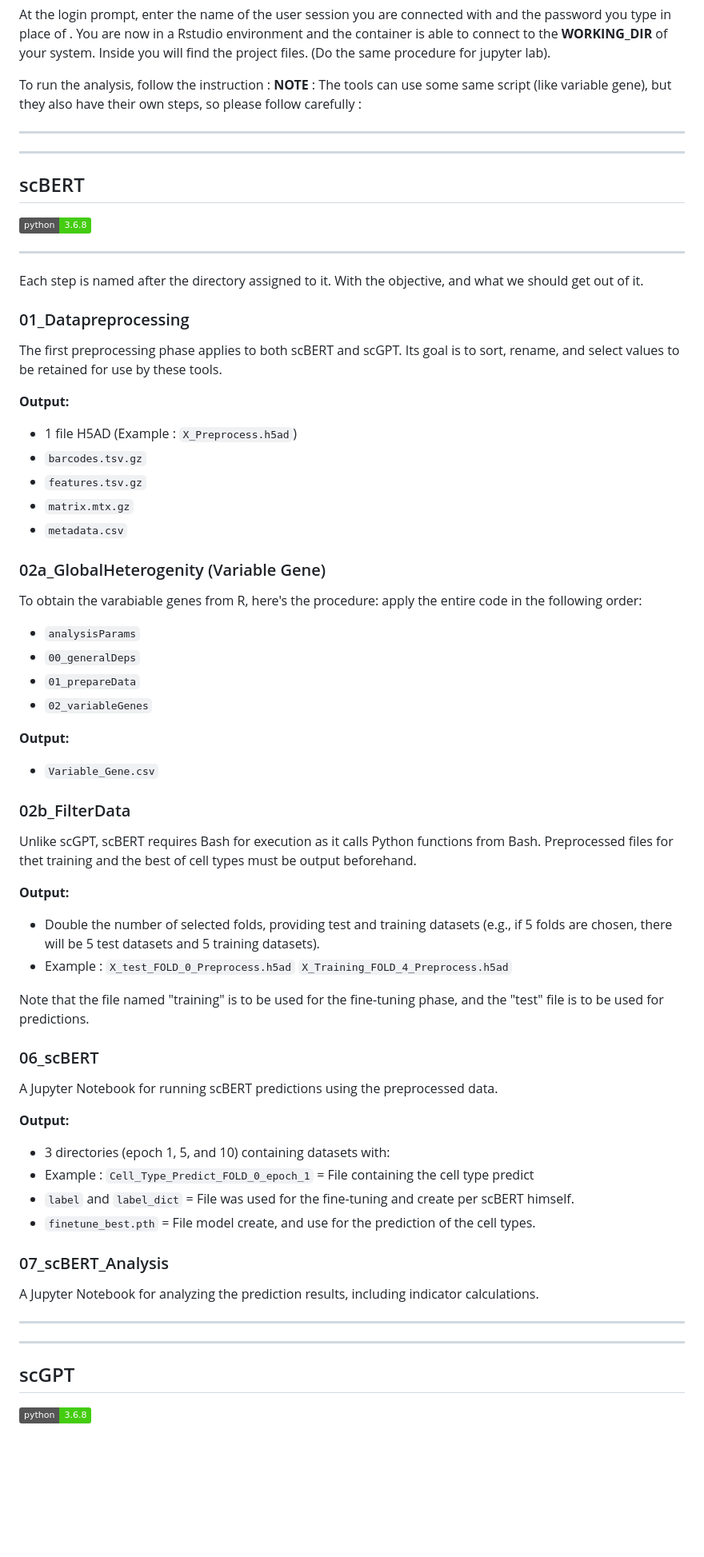
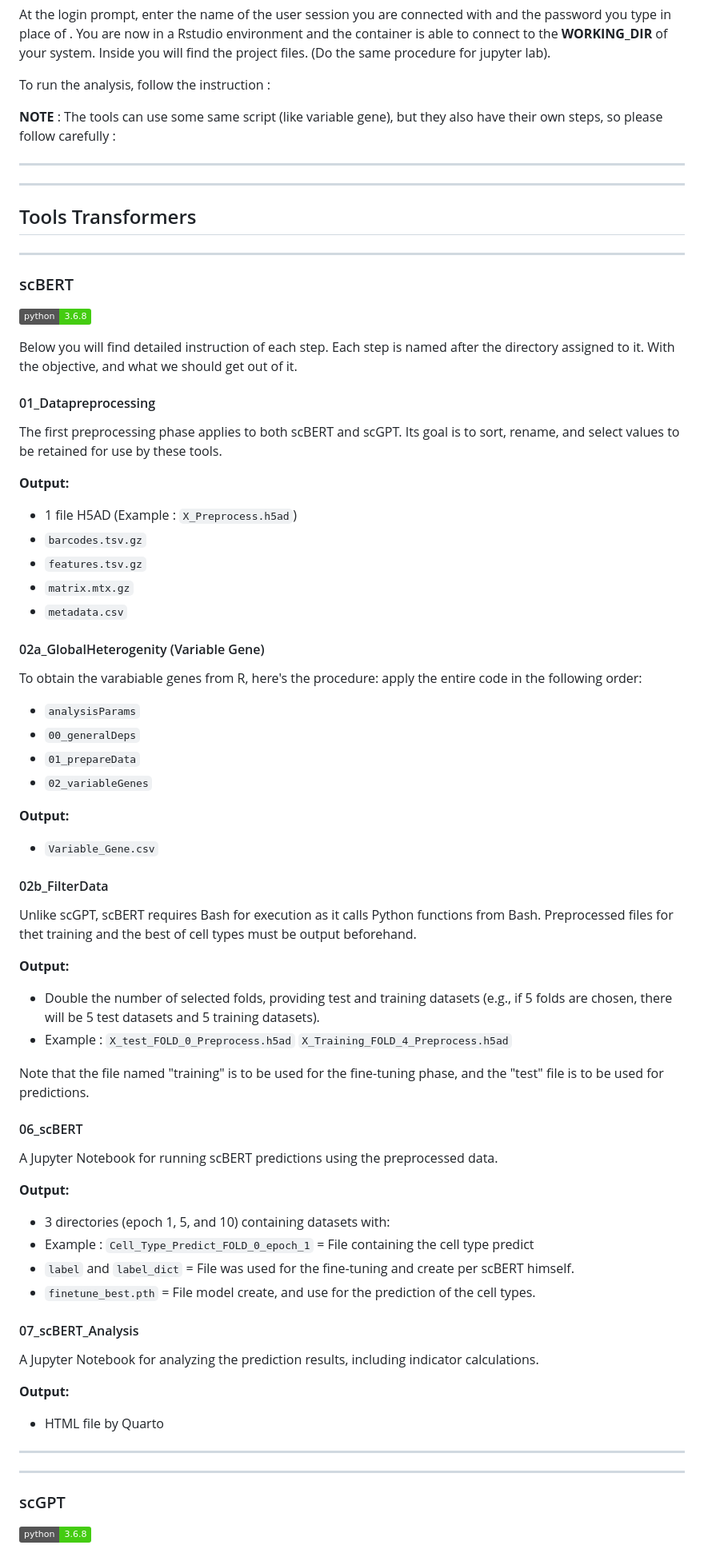
Before and after one commit to CIML-bioinformatic/CB2M_scTransformers, a Markdown page: README.md, the part around one of its changes. Shown at 80% size. Rendered like a GitHub page; badges without logos; blank space fills up the shorter version.

```diff
--- a/README.md
+++ b/README.md
@@ -242,18 +244,22 @@ At the login prompt, enter the name of the user session you are connected with a
 of your system. Inside you will find the project files. (Do the same procedure for jupyter lab).
 
 To run the analysis, follow the instruction :
+
 **NOTE** : The tools can use some same script (like variable gene), but they also have their own steps, so please follow carefully :
 
 ---
 ---
-## scBERT
-![Python 3.8+](https://img.shields.io/badge/python-3.6.8-brightgreen)
+
+## Tools Transformers
 
 ---
 
-Each step is named after the directory assigned to it. With the objective, and what we should get out of it.
+### scBERT
+![Python 3.8+](https://img.shields.io/badge/python-3.6.8-brightgreen)
 
-### 01_Datapreprocessing
+Below you will find detailed instruction of each step. Each step is named after the directory assigned to it. With the objective, and what we should get out of it.
+
+#### 01_Datapreprocessing
 The first preprocessing phase applies to both scBERT and scGPT. Its goal is to sort, rename, and select values to be retained for use by these tools.
 
 **Output:**
@@ -263,7 +269,7 @@ The first preprocessing phase applies to both scBERT and scGPT. Its goal is to s
 - `matrix.mtx.gz`
 - `metadata.csv`
 
-### 02a_GlobalHeterogenity (Variable Gene)
+#### 02a_GlobalHeterogenity (Variable Gene)
 
 To obtain the varabiable genes from R, here's the procedure: apply the entire code in the following order:
 - `analysisParams`
@@ -274,7 +280,7 @@ To obtain the varabiable genes from R, here's the procedure: apply the entire co
 **Output:**
 - `Variable_Gene.csv`
 
-### 02b_FilterData
+#### 02b_FilterData
 Unlike scGPT, scBERT requires Bash for execution as it calls Python functions from Bash. Preprocessed files for thet training and the best of cell types must be output beforehand.
 
 **Output:**
@@ -283,7 +289,7 @@ Unlike scGPT, scBERT requires Bash for execution as it calls Python functions fr
 
 Note that the file named "training" is to be used for the fine-tuning phase, and the "test" file is to be used for predictions.
 
-### 06_scBERT
+#### 06_scBERT
 A Jupyter Notebook for running scBERT predictions using the preprocessed data.
 
 **Output:**
@@ -292,11 +298,14 @@ A Jupyter Notebook for running scBERT predictions using the preprocessed data.
 - `label` and `label_dict` = File was used for the fine-tuning and create per scBERT himself.
 - `finetune_best.pth` = File model create, and use for the prediction of the cell types.
 
-### 07_scBERT_Analysis
+#### 07_scBERT_Analysis
 A Jupyter Notebook for analyzing the prediction results, including indicator calculations.
+
+**Output:**
+- HTML file by Quarto
 
 ---
 ---
 
-## scGPT
+### scGPT
 ![Python 3.9+](https://img.shields.io/badge/python-3.6.8-brightgreen)
```
Also changed, not shown: other parts of README.md (+41 -43 lines).
